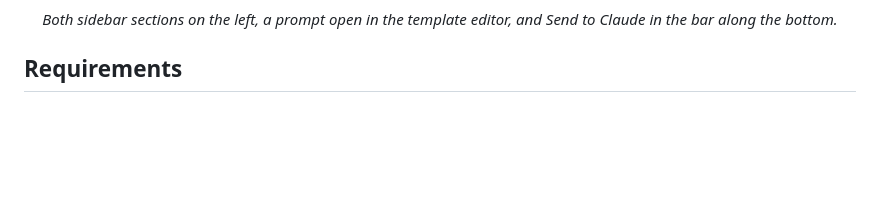
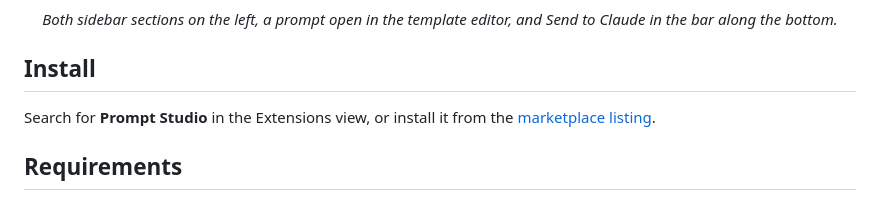
Before and after one commit to Ge0rg3/vscode-prompt-studio, a Markdown page: README.md, the part around the change printed below. GitHub-like rendering; folded sections open; blank space fills up the shorter version.

```diff
--- a/README.md
+++ b/README.md
@@ -44,6 +45,10 @@ Your prompts and notes are plain `.md` files in a folder you choose, so the same
 </p>
 
 </details>
+
+## Install
+
+Search for **Prompt Studio** in the Extensions view, or install it from the [marketplace listing](https://marketplace.visualstudio.com/items?itemName=Ge0rg3.prompt-studio).
 
 ## Requirements
 
```
Also changed, not shown: other parts of README.md (+1 -0 lines), AGENTS.md (+26 -7 lines), CHANGELOG.md (added, +12 -0 lines), CONTRIBUTING.md (+12 -12 lines), media/marketplaceIcon.png (added), 5 other files.
